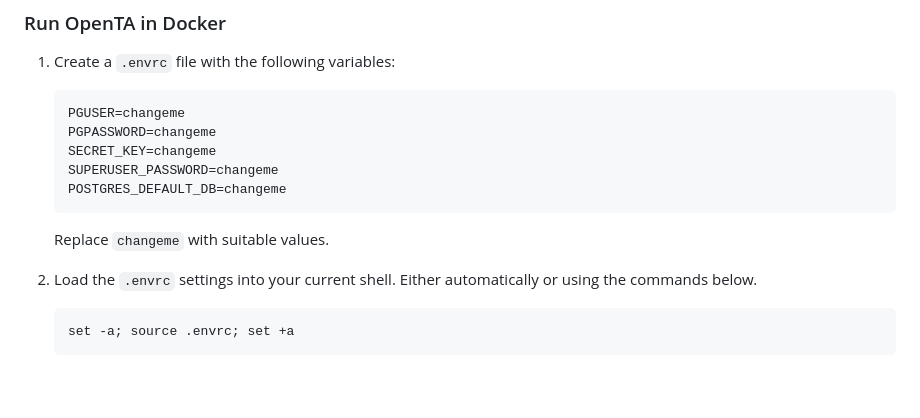
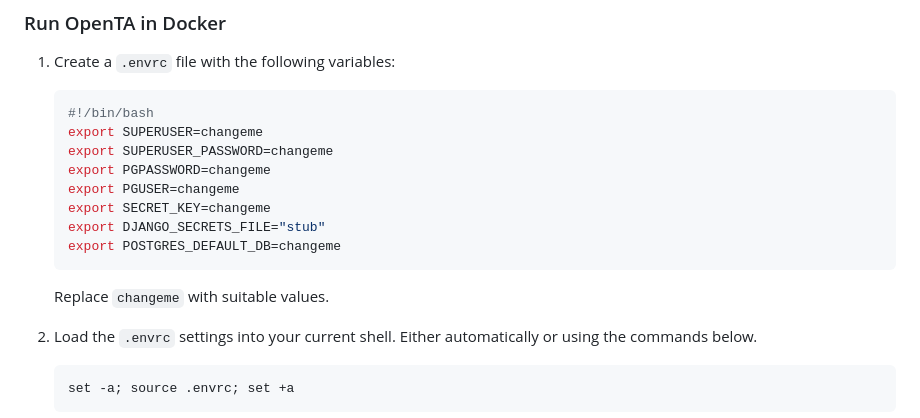
Before and after one commit to opentaproject/openta-public, a Markdown page: README.md, the part around the change. Rendered like a GitHub page; blank space fills up the shorter version.

````diff
--- a/README.md
+++ b/README.md
@@ -106,14 +106,17 @@ Hello from localhost
 1. Create a `.envrc` file with the following variables:
 
     ```conf
-    PGUSER=changeme
-    PGPASSWORD=changeme
-    SECRET_KEY=changeme
-    SUPERUSER_PASSWORD=changeme
-    POSTGRES_DEFAULT_DB=changeme
+    #!/bin/bash
+    export SUPERUSER=changeme
+    export SUPERUSER_PASSWORD=changeme
+    export PGPASSWORD=changeme
+    export PGUSER=changeme
+    export SECRET_KEY=changeme
+    export DJANGO_SECRETS_FILE="stub"
+    export POSTGRES_DEFAULT_DB=changeme
     ```
+
     Replace `changeme` with suitable values.
-
 
 1. Load the `.envrc` settings into your current shell. Either automatically or using the commands below.
 
````
